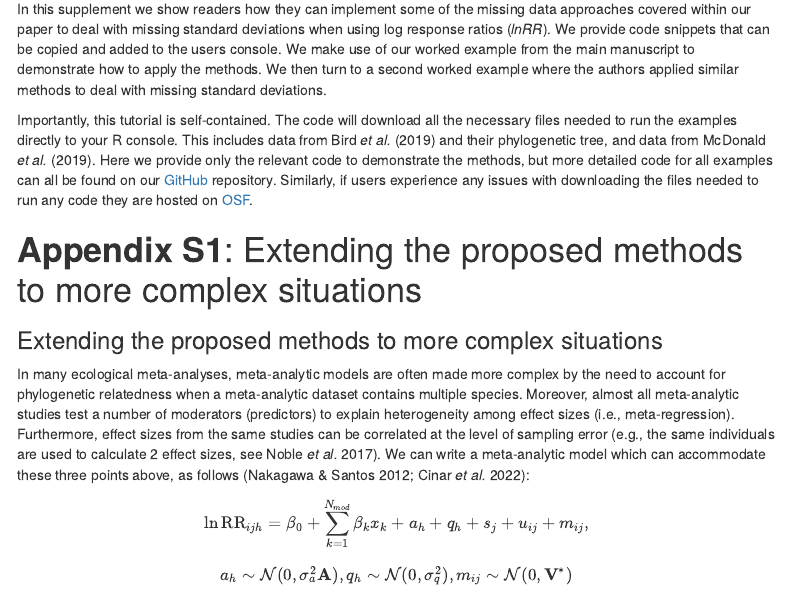
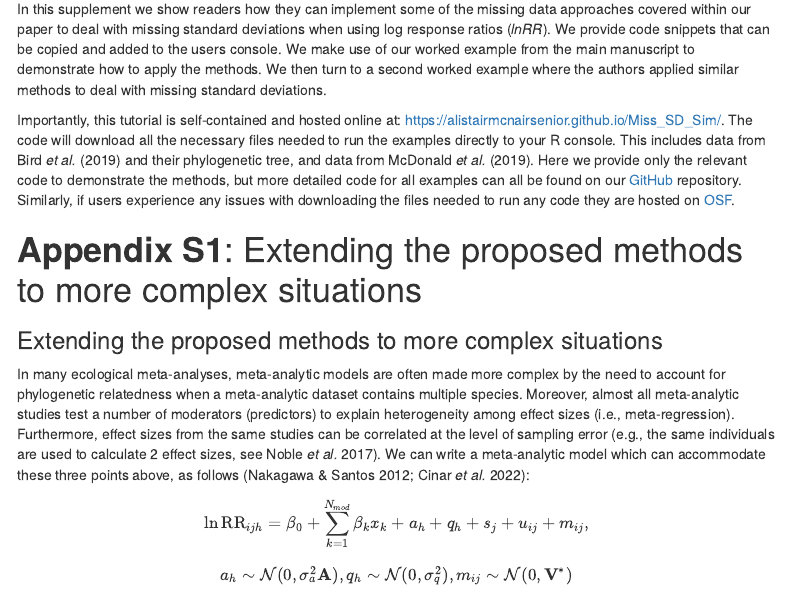
Before and after one commit to AlistairMcNairSenior/Miss_SD_Sim, an R Markdown document (supp/supp.Rmd): the page in a window 1100 px wide, from 520 px down. Rendered offline with R 4.5, knitr and Pandoc, with nearby package versions; some code elsewhere in the file could not run offline; menus at the side of the page are left out.

Commit message:
Add URL to page

```diff
--- a/supp/supp.Rmd
+++ b/supp/supp.Rmd
@@ -36,7 +36,7 @@ Shinichi Nakagawa, Daniel W. A. Noble, Malgorzata Lagisz, Rebecca Spake, Wolfgan
 
 In this supplement we show readers how they can implement some of the missing data approaches covered within our paper to deal with missing standard deviations when using log response ratios (*lnRR*). We provide code snippets that can be copied and added to the users console. We make use of our worked example from the main manuscript to demonstrate how to apply the methods. We then turn to a second worked example where the authors applied similar methods to deal with missing standard deviations.
 
-Importantly, this tutorial is self-contained. The code will download all the necessary files needed to run the examples directly to your R console. This includes data from @bird2019 and their phylogenetic tree, and data from @mcdonald2019. Here we provide only the relevant code to demonstrate the methods, but more detailed code for all examples can all be found on our [GitHub](https://github.com/AlistairMcNairSenior/Miss_SD_Sim) repository. Similarly, if users experience any issues with downloading the files needed to run any code they are hosted on [OSF](https://osf.io/h9x6w/).
+Importantly, this tutorial is self-contained and hosted online at: https://alistairmcnairsenior.github.io/Miss_SD_Sim/. The code will download all the necessary files needed to run the examples directly to your R console. This includes data from @bird2019 and their phylogenetic tree, and data from @mcdonald2019. Here we provide only the relevant code to demonstrate the methods, but more detailed code for all examples can all be found on our [GitHub](https://github.com/AlistairMcNairSenior/Miss_SD_Sim) repository. Similarly, if users experience any issues with downloading the files needed to run any code they are hosted on [OSF](https://osf.io/h9x6w/).
 
 # **Appendix S1**: Extending the proposed methods to more complex situations
 
```
